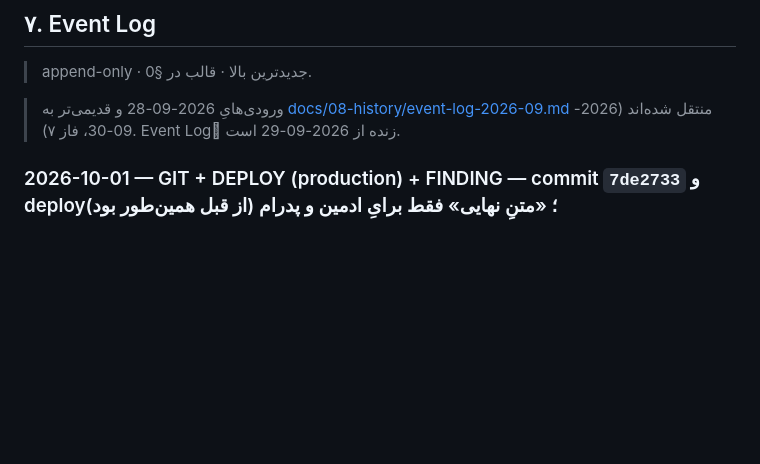
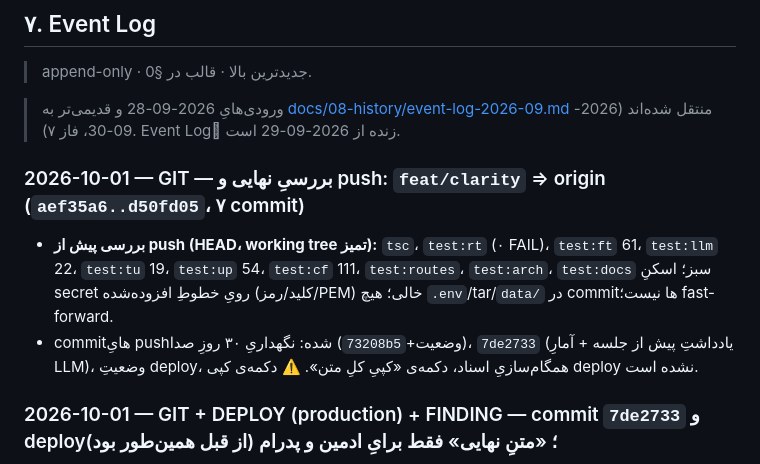
Before and after one commit to smohebzadeh86-hub/feeliaa, a Markdown page: PROJECT_STATUS.md, the part around the change. Drawn GitHub-style; blank space fills up the shorter version.

Commit message:
docs(status): record final verification and push
Co-Authored-By: Claude Sonnet 5.5 <noreply@anthropic.com>

```diff
--- a/PROJECT_STATUS.md
+++ b/PROJECT_STATUS.md
@@ -221,6 +221,10 @@
 > append-only · جدیدترین بالا · قالب در §0.
 
 > ورودی‌هایِ 2026-09-28 و قدیمی‌تر به [docs/08-history/event-log-2026-09.md](docs/08-history/event-log-2026-09.md) منتقل شده‌اند (2026-09-30، فاز ۷). Event Logِ زنده از 2026-09-29 است.
+
+### 2026-10-01 — GIT — بررسیِ نهایی و push: `feat/clarity` ⇒ origin (`aef35a6..d50fd05`، ۷ commit)
+- **بررسی پیش از push (HEAD، working tree تمیز):** `tsc`، `test:rt` (۰ FAIL)، `test:ft` 61، `test:llm` 22، `test:tu` 19، `test:up` 54، `test:cf` 111، `test:routes`، `test:arch`، `test:docs` سبز؛ اسکنِ secret رویِ خطوطِ افزوده‌شده (کلید/رمز/PEM) خالی؛ هیچ `.env`/tar/`data/` در commitها نیست؛ fast-forward.
+- commitهایِ push‌شده: نگهداریِ ۳۰ روزِ صدا (`73208b5`+وضعیت)، `7de2733` (یادداشتِ پیش از جلسه + آمارِ LLM)، وضعیتِ deploy، همگام‌سازیِ اسناد، دکمه‌ی «کپیِ کلِ متن». ⚠️ دکمه‌ی کپی deploy نشده است.
 
 ### 2026-10-01 — GIT + DEPLOY (production) + FINDING — commit `7de2733` و deploy؛ «متنِ نهایی» فقط برایِ ادمین و پدرام (از قبل همین‌طور بود)
 - **git:** commit `7de2733` (۳۵ فایل) رویِ `feat/clarity` از worktreeِ تمیز (پایه `0dac5f1`)؛ هانک‌هایِ نشستِ دیگر (دکمه‌ی «کپیِ کلِ متن» در `index.html`، چهار سندِ نگهداریِ ۳۰ روز) وارد commit نشدند. push نشد. `test:docs` در worktree به‌خاطرِ لینکِ شکسته‌ی `CURRENT_UI_STATE.md` (فایلِ untrackedِ نشستِ دیگر در documentation-map) رد می‌شود؛ ربطی به این کار ندارد (در working tree سبز بود).
```
